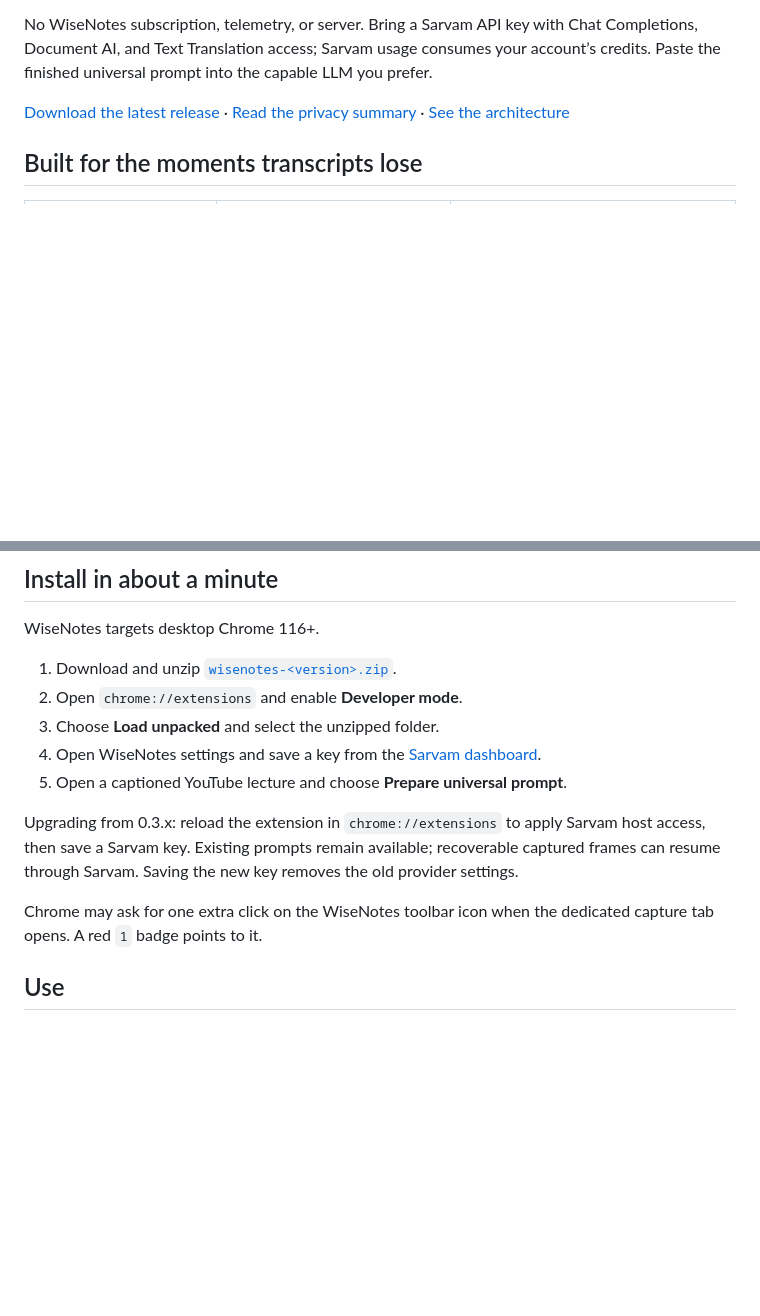
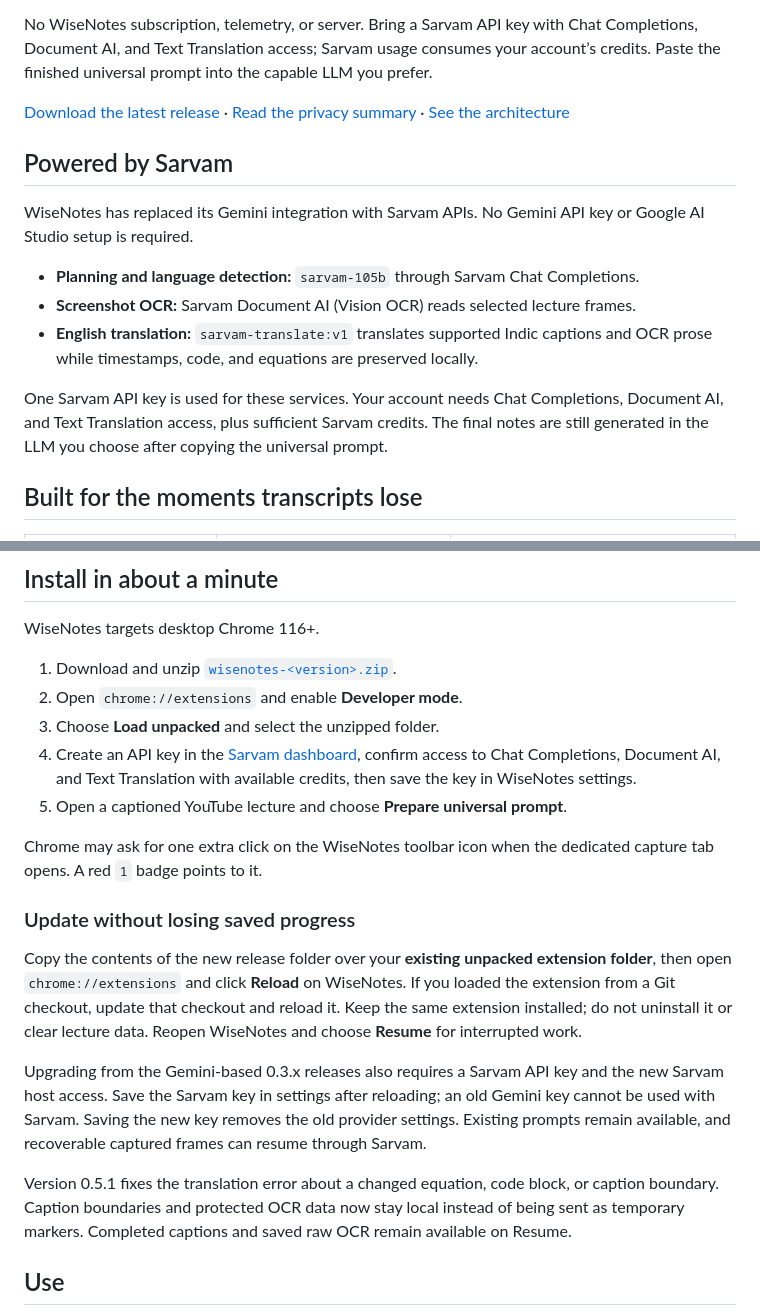
Before and after one commit to sycoraxx/wisenotes, a Markdown page: README.md, 2 parts joined by grey strips. Rendered like a GitHub page; blank space fills up the shorter version.

Commit message:
Document Sarvam migration and upgrade steps in README

```diff
--- a/README.md
+++ b/README.md
@@ -13,6 +13,16 @@ WiseNotes captures lecture frames, selects useful visual states locally, and rea
 No WiseNotes subscription, telemetry, or server. Bring a Sarvam API key with Chat Completions, Document AI, and Text Translation access; Sarvam usage consumes your account’s credits. Paste the finished universal prompt into the capable LLM you prefer.
 
 [Download the latest release](https://github.com/sycoraxx/wisenotes/releases/latest) · [Read the privacy summary](PRIVACY.md) · [See the architecture](PROJECT.md)
+
+## Powered by Sarvam
+
+WiseNotes has replaced its Gemini integration with Sarvam APIs. No Gemini API key or Google AI Studio setup is required.
+
+- **Planning and language detection:** `sarvam-105b` through Sarvam Chat Completions.
+- **Screenshot OCR:** Sarvam Document AI (Vision OCR) reads selected lecture frames.
+- **English translation:** `sarvam-translate:v1` translates supported Indic captions and OCR prose while timestamps, code, and equations are preserved locally.
+
+One Sarvam API key is used for these services. Your account needs Chat Completions, Document AI, and Text Translation access, plus sufficient Sarvam credits. The final notes are still generated in the LLM you choose after copying the universal prompt.
 
 ## Built for the moments transcripts lose
 
@@ -50,12 +60,18 @@ WiseNotes targets desktop Chrome 116+.
 1. Download and unzip [`wisenotes-<version>.zip`](https://github.com/sycoraxx/wisenotes/releases/latest).
 2. Open `chrome://extensions` and enable **Developer mode**.
 3. Choose **Load unpacked** and select the unzipped folder.
-4. Open WiseNotes settings and save a key from the [Sarvam dashboard](https://indus.sarvam.ai/key-management).
+4. Create an API key in the [Sarvam dashboard](https://indus.sarvam.ai/key-management), confirm access to Chat Completions, Document AI, and Text Translation with available credits, then save the key in WiseNotes settings.
 5. Open a captioned YouTube lecture and choose **Prepare universal prompt**.
 
-Upgrading from 0.3.x: reload the extension in `chrome://extensions` to apply Sarvam host access, then save a Sarvam key. Existing prompts remain available; recoverable captured frames can resume through Sarvam. Saving the new key removes the old provider settings.
+Chrome may ask for one extra click on the WiseNotes toolbar icon when the dedicated capture tab opens. A red `1` badge points to it.
 
-Chrome may ask for one extra click on the WiseNotes toolbar icon when the dedicated capture tab opens. A red `1` badge points to it.
+### Update without losing saved progress
+
+Copy the contents of the new release folder over your **existing unpacked extension folder**, then open `chrome://extensions` and click **Reload** on WiseNotes. If you loaded the extension from a Git checkout, update that checkout and reload it. Keep the same extension installed; do not uninstall it or clear lecture data. Reopen WiseNotes and choose **Resume** for interrupted work.
+
+Upgrading from the Gemini-based 0.3.x releases also requires a Sarvam API key and the new Sarvam host access. Save the Sarvam key in settings after reloading; an old Gemini key cannot be used with Sarvam. Saving the new key removes the old provider settings. Existing prompts remain available, and recoverable captured frames can resume through Sarvam.
+
+Version 0.5.1 fixes the translation error about a changed equation, code block, or caption boundary. Caption boundaries and protected OCR data now stay local instead of being sent as temporary markers. Completed captions and saved raw OCR remain available on Resume.
 
 ## Use
 
```
